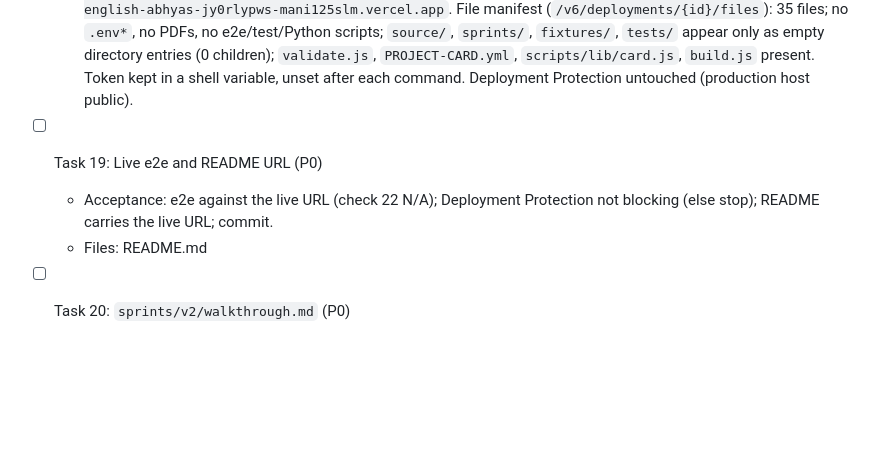
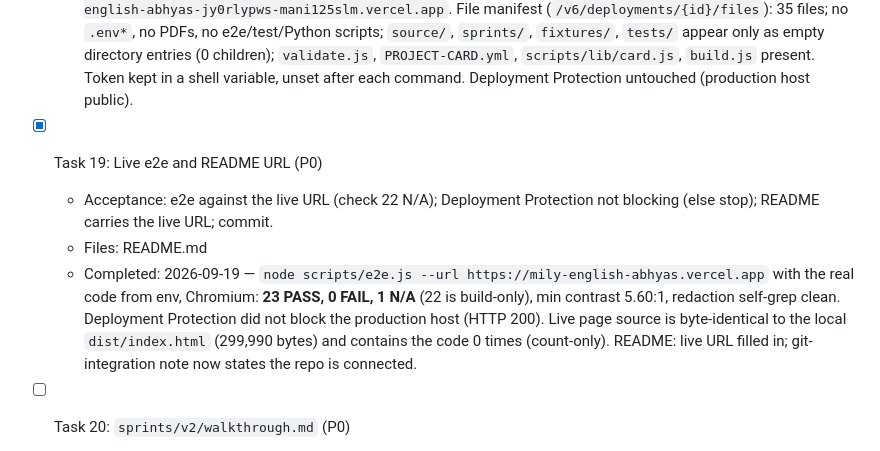
Before and after one commit to manisankar19/mily-english-abhyas, a Markdown page: sprints/v2/TASKS.md, the part around the change. Rendered like a GitHub page; blank space fills up the shorter version.

```diff
--- a/sprints/v2/TASKS.md
+++ b/sprints/v2/TASKS.md
@@ -124,9 +124,10 @@ rather than ≤ 10 five-minute tasks. Testing and security are in this sprint be
   - Files: (possibly .gitignore by `vercel link`)
   - Completed: 2026-09-19 — `vercel link --yes --project mily-english-abhyas --scope mani125slm` (team scope, as Maths) created the project. **Side effects:** connected GitHub repo `manisankar19/mily-english-abhyas` (a push to `main` now deploys to production); wrote `VERCEL_OIDC_TOKEN` under a `# Created by Vercel CLI` comment into `.env.local` (still git-ignored, mode 600); appended `.vercel` and `.env*` to `.gitignore` (committed). `GANESH_ENGLISH` added to **Production** on stdin with no trailing newline, before the first deploy (`vercel env ls`: Secret, Production). `vercel deploy --prod --yes`: deployment `dpl_BppANQtsez2MaHTezb3S5exJnqhL`, READY, production. Vercel build log: `All 7 paper(s) passed validation` then `build ok: dist/index.html 293.0 KB, 7 papers, 400 items, 5 figures, hash ea048e95c2a1…, source check skipped` (same hash prefix as the local build). **Hostname from the project's domains API: `https://mily-english-abhyas.vercel.app`** (plain name, no suffix; public HTTP 200); deployment URL `mily-english-abhyas-jy0rlypws-mani125slm.vercel.app`. File manifest (`/v6/deployments/{id}/files`): 35 files; no `.env*`, no PDFs, no e2e/test/Python scripts; `source/`, `sprints/`, `fixtures/`, `tests/` appear only as empty directory entries (0 children); `validate.js`, `PROJECT-CARD.yml`, `scripts/lib/card.js`, `build.js` present. Token kept in a shell variable, unset after each command. Deployment Protection untouched (production host public).
 
-- [ ] Task 19: Live e2e and README URL (P0)
+- [x] Task 19: Live e2e and README URL (P0)
   - Acceptance: e2e against the live URL (check 22 N/A); Deployment Protection not blocking (else stop); README carries the live URL; commit.
   - Files: README.md
+  - Completed: 2026-09-19 — `node scripts/e2e.js --url https://mily-english-abhyas.vercel.app` with the real code from env, Chromium: **23 PASS, 0 FAIL, 1 N/A** (22 is build-only), min contrast 5.60:1, redaction self-grep clean. Deployment Protection did not block the production host (HTTP 200). Live page source is byte-identical to the local `dist/index.html` (299,990 bytes) and contains the code 0 times (count-only). README: live URL filled in; git-integration note now states the repo is connected.
 
 - [ ] Task 20: `sprints/v2/walkthrough.md` (P0)
   - Acceptance: browser-tested vs read-only per check; Chromium-only, no Safari/WebKit/Firefox/touch results stated; source check local-only; 120 minutes assumed; deploy record; limitations; ends with the brief §12 iPhone/iPad checklist; commit.
```
Also changed, not shown: README.md (+4 -3 lines).
